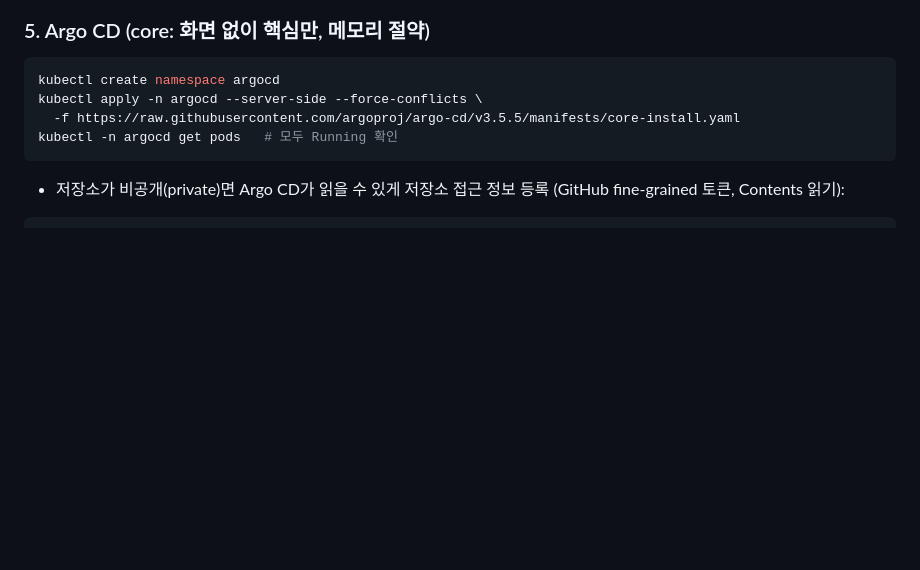
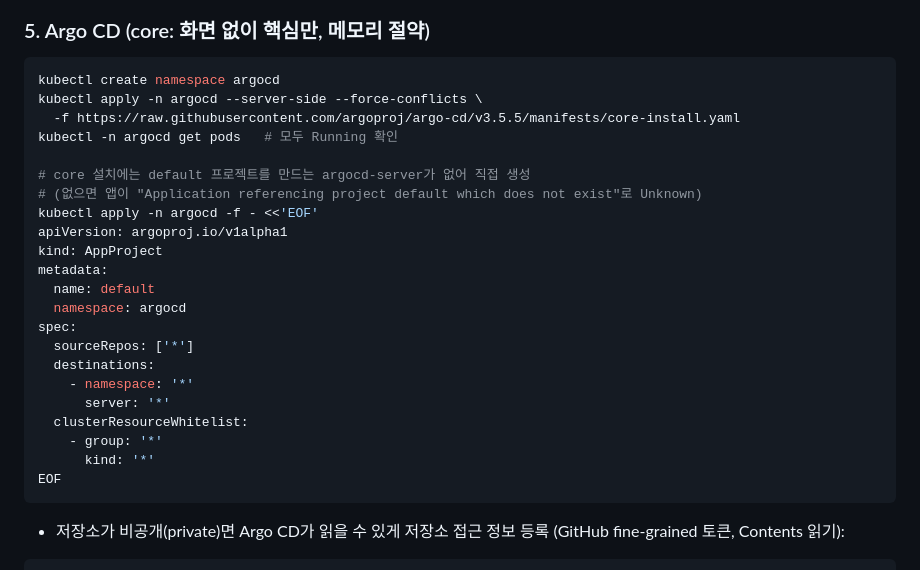
Before and after one commit to kimzoo5676-del/Zoolog, a Markdown page: deploy/README.md, the part around the change. Drawn GitHub-style; blank space fills up the shorter version.

Commit message:
docs: Argo CD core 설치 후 default 프로젝트 직접 생성 절차 추가
core 설치에는 default AppProject를 만드는 argocd-server가 없어 앱이 InvalidSpecError로 Unknown 상태가 됨 (첫 배포에서 확인)

Co-Authored-By: Claude Opus 5.5 <noreply@anthropic.com>

````diff
--- a/deploy/README.md
+++ b/deploy/README.md
@@ -65,6 +65,24 @@ kubectl create namespace argocd
 kubectl apply -n argocd --server-side --force-conflicts \
   -f https://raw.githubusercontent.com/argoproj/argo-cd/v3.5.5/manifests/core-install.yaml
 kubectl -n argocd get pods   # 모두 Running 확인
+
+# core 설치에는 default 프로젝트를 만드는 argocd-server가 없어 직접 생성
+# (없으면 앱이 "Application referencing project default which does not exist"로 Unknown)
+kubectl apply -n argocd -f - <<'EOF'
+apiVersion: argoproj.io/v1alpha1
+kind: AppProject
+metadata:
+  name: default
+  namespace: argocd
+spec:
+  sourceRepos: ['*']
+  destinations:
+    - namespace: '*'
+      server: '*'
+  clusterResourceWhitelist:
+    - group: '*'
+      kind: '*'
+EOF
 ```
 
 - 저장소가 비공개(private)면 Argo CD가 읽을 수 있게 저장소 접근 정보 등록 (GitHub fine-grained 토큰, Contents 읽기):
````
